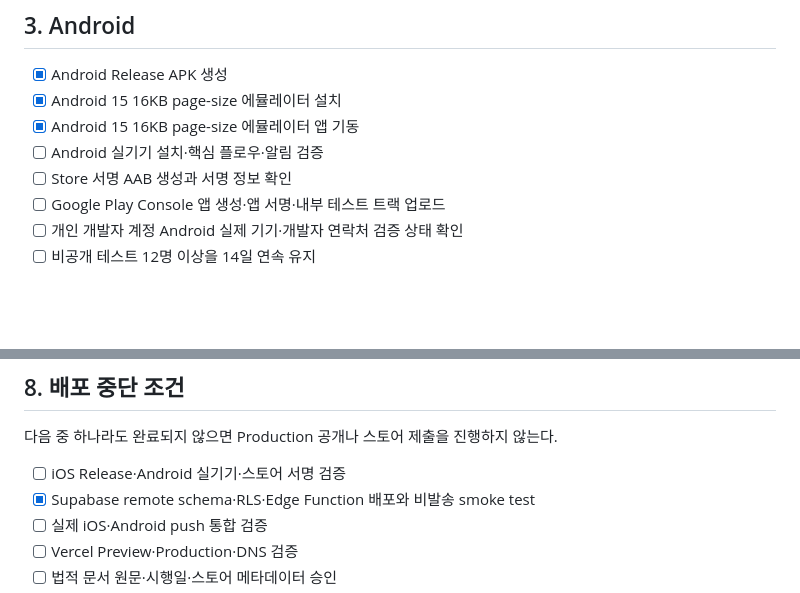
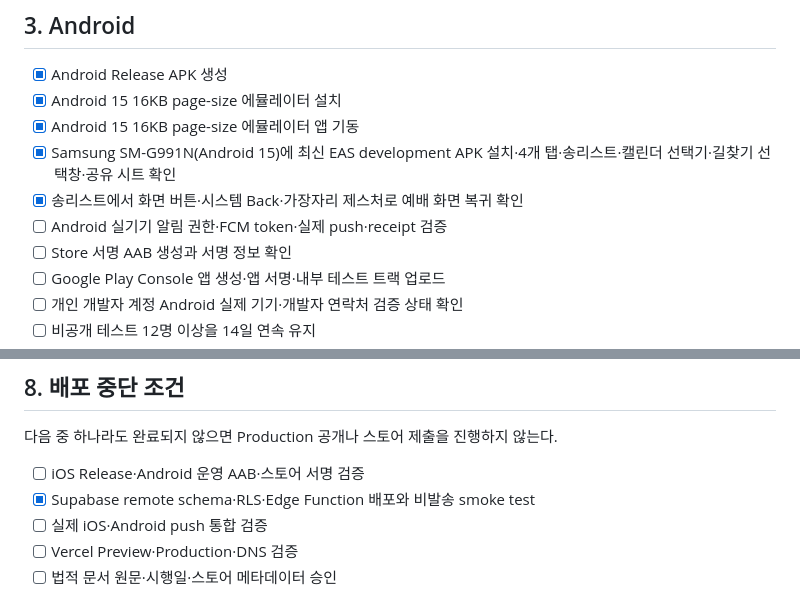
Before and after one commit to ONYUU/jubilee-worship-app, a Markdown page: docs/DEPLOYMENT_CHECKLIST.md, 2 parts joined by grey strips. Rendered like a GitHub page; blank space fills up the shorter version.

```diff
--- a/docs/DEPLOYMENT_CHECKLIST.md
+++ b/docs/DEPLOYMENT_CHECKLIST.md
@@ -42,7 +42,9 @@
 - [x] Android Release APK 생성
 - [x] Android 15 16KB page-size 에뮬레이터 설치
 - [x] Android 15 16KB page-size 에뮬레이터 앱 기동
-- [ ] Android 실기기 설치·핵심 플로우·알림 검증
+- [x] Samsung SM-G991N(Android 15)에 최신 EAS development APK 설치·4개 탭·송리스트·캘린더 선택기·길찾기 선택창·공유 시트 확인
+- [x] 송리스트에서 화면 버튼·시스템 Back·가장자리 제스처로 예배 화면 복귀 확인
+- [ ] Android 실기기 알림 권한·FCM token·실제 push·receipt 검증
 - [ ] Store 서명 AAB 생성과 서명 정보 확인
 - [ ] Google Play Console 앱 생성·앱 서명·내부 테스트 트랙 업로드
 - [ ] 개인 개발자 계정 Android 실제 기기·개발자 연락처 검증 상태 확인
@@ -114,7 +116,7 @@ Simulator Release는 통과했지만 무서명 빌드의 알림 Keychain entitle
 
 다음 중 하나라도 완료되지 않으면 Production 공개나 스토어 제출을 진행하지 않는다.
 
-- [ ] iOS Release·Android 실기기·스토어 서명 검증
+- [ ] iOS Release·Android 운영 AAB·스토어 서명 검증
 - [x] Supabase remote schema·RLS·Edge Function 배포와 비발송 smoke test
 - [ ] 실제 iOS·Android push 통합 검증
 - [ ] Vercel Preview·Production·DNS 검증
```
Also changed, not shown: docs/QA_REPORT.md (+9 -5 lines).
